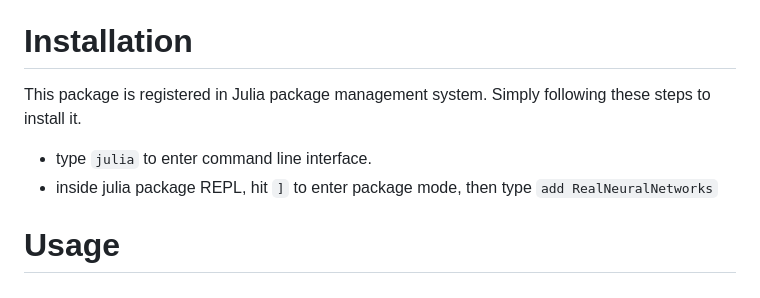
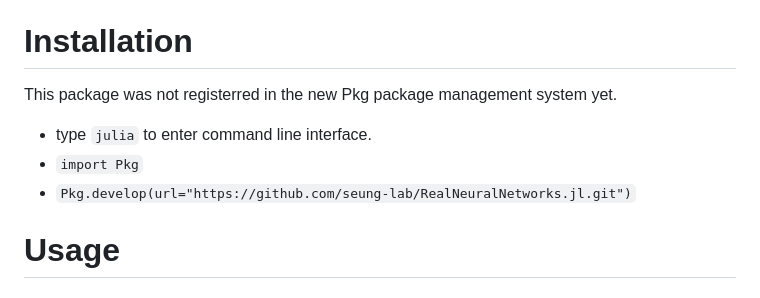
Before and after one commit to seung-lab/RealNeuralNetworks.jl, a Markdown page: README.md, the part around the change. Drawn GitHub-style.

Commit message:
update installation

```diff
--- a/README.md
+++ b/README.md
@@ -18,9 +18,10 @@
 - neuron morphology similarity measurement using NBLAST algorithm.
 
 # Installation
-This package is registered in Julia package management system. Simply following these steps to install it.
+This package was not registerred in the new Pkg package management system yet.
 - type `julia` to enter command line interface.
-- inside julia package REPL, hit `]` to enter package mode, then type `add RealNeuralNetworks`
+- `import Pkg`
+- `Pkg.develop(url="https://github.com/seung-lab/RealNeuralNetworks.jl.git")`
 
 # Usage
 
```
